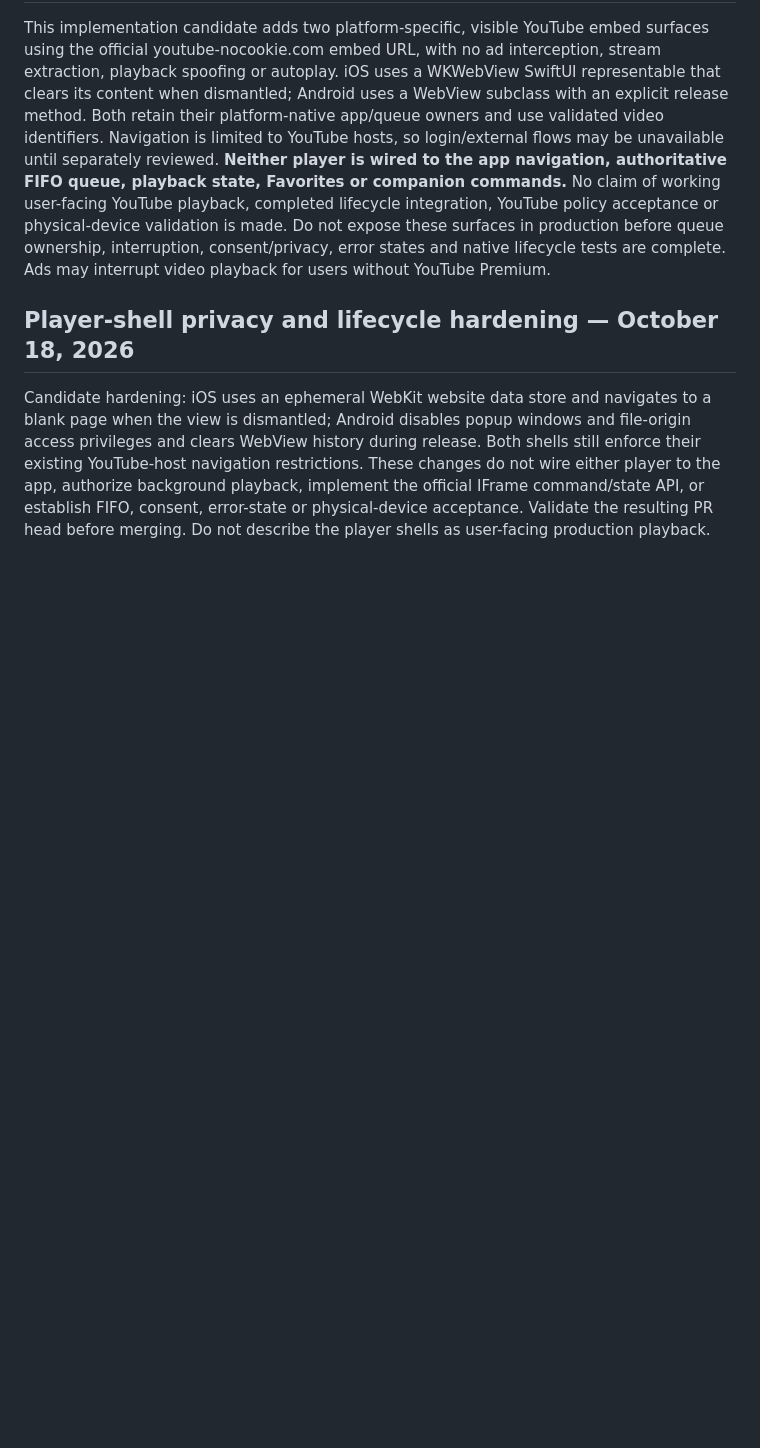
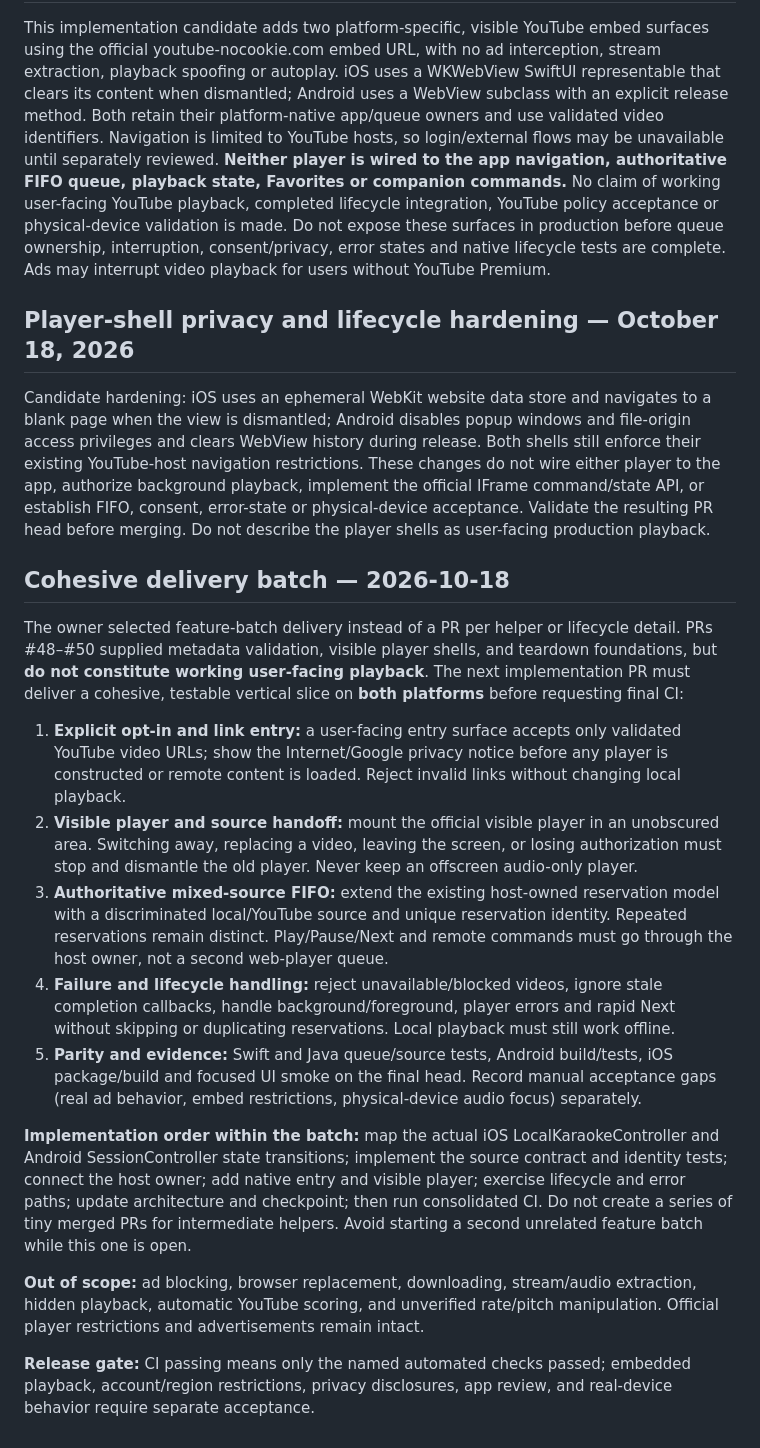
Before and after one commit to Kanta-studio/Kanta-reborn, a Markdown page: docs/YOUTUBE_PLAYBACK_PLAN.md, the part around the change. Rendered like a GitHub page; blank space fills up the shorter version.

Commit message:
docs: define cohesive cross-platform YouTube playback delivery and acceptance

```diff
--- a/docs/YOUTUBE_PLAYBACK_PLAN.md
+++ b/docs/YOUTUBE_PLAYBACK_PLAN.md
@@ -53,3 +53,20 @@ This implementation candidate adds two platform-specific, visible YouTube embed
 ## Player-shell privacy and lifecycle hardening — October 18, 2026
 
 Candidate hardening: iOS uses an ephemeral WebKit website data store and navigates to a blank page when the view is dismantled; Android disables popup windows and file-origin access privileges and clears WebView history during release. Both shells still enforce their existing YouTube-host navigation restrictions. These changes do not wire either player to the app, authorize background playback, implement the official IFrame command/state API, or establish FIFO, consent, error-state or physical-device acceptance. Validate the resulting PR head before merging. Do not describe the player shells as user-facing production playback.
+
+
+## Cohesive delivery batch — 2026-10-18
+
+The owner selected feature-batch delivery instead of a PR per helper or lifecycle detail. PRs #48–#50 supplied metadata validation, visible player shells, and teardown foundations, but **do not constitute working user-facing playback**. The next implementation PR must deliver a cohesive, testable vertical slice on **both platforms** before requesting final CI:
+
+1. **Explicit opt-in and link entry:** a user-facing entry surface accepts only validated YouTube video URLs; show the Internet/Google privacy notice before any player is constructed or remote content is loaded. Reject invalid links without changing local playback.
+2. **Visible player and source handoff:** mount the official visible player in an unobscured area. Switching away, replacing a video, leaving the screen, or losing authorization must stop and dismantle the old player. Never keep an offscreen audio-only player.
+3. **Authoritative mixed-source FIFO:** extend the existing host-owned reservation model with a discriminated local/YouTube source and unique reservation identity. Repeated reservations remain distinct. Play/Pause/Next and remote commands must go through the host owner, not a second web-player queue.
+4. **Failure and lifecycle handling:** reject unavailable/blocked videos, ignore stale completion callbacks, handle background/foreground, player errors and rapid Next without skipping or duplicating reservations. Local playback must still work offline.
+5. **Parity and evidence:** Swift and Java queue/source tests, Android build/tests, iOS package/build and focused UI smoke on the final head. Record manual acceptance gaps (real ad behavior, embed restrictions, physical-device audio focus) separately.
+
+**Implementation order within the batch:** map the actual iOS LocalKaraokeController and Android SessionController state transitions; implement the source contract and identity tests; connect the host owner; add native entry and visible player; exercise lifecycle and error paths; update architecture and checkpoint; then run consolidated CI. Do not create a series of tiny merged PRs for intermediate helpers. Avoid starting a second unrelated feature batch while this one is open.
+
+**Out of scope:** ad blocking, browser replacement, downloading, stream/audio extraction, hidden playback, automatic YouTube scoring, and unverified rate/pitch manipulation. Official player restrictions and advertisements remain intact.
+
+**Release gate:** CI passing means only the named automated checks passed; embedded playback, account/region restrictions, privacy disclosures, app review, and real-device behavior require separate acceptance.
```
